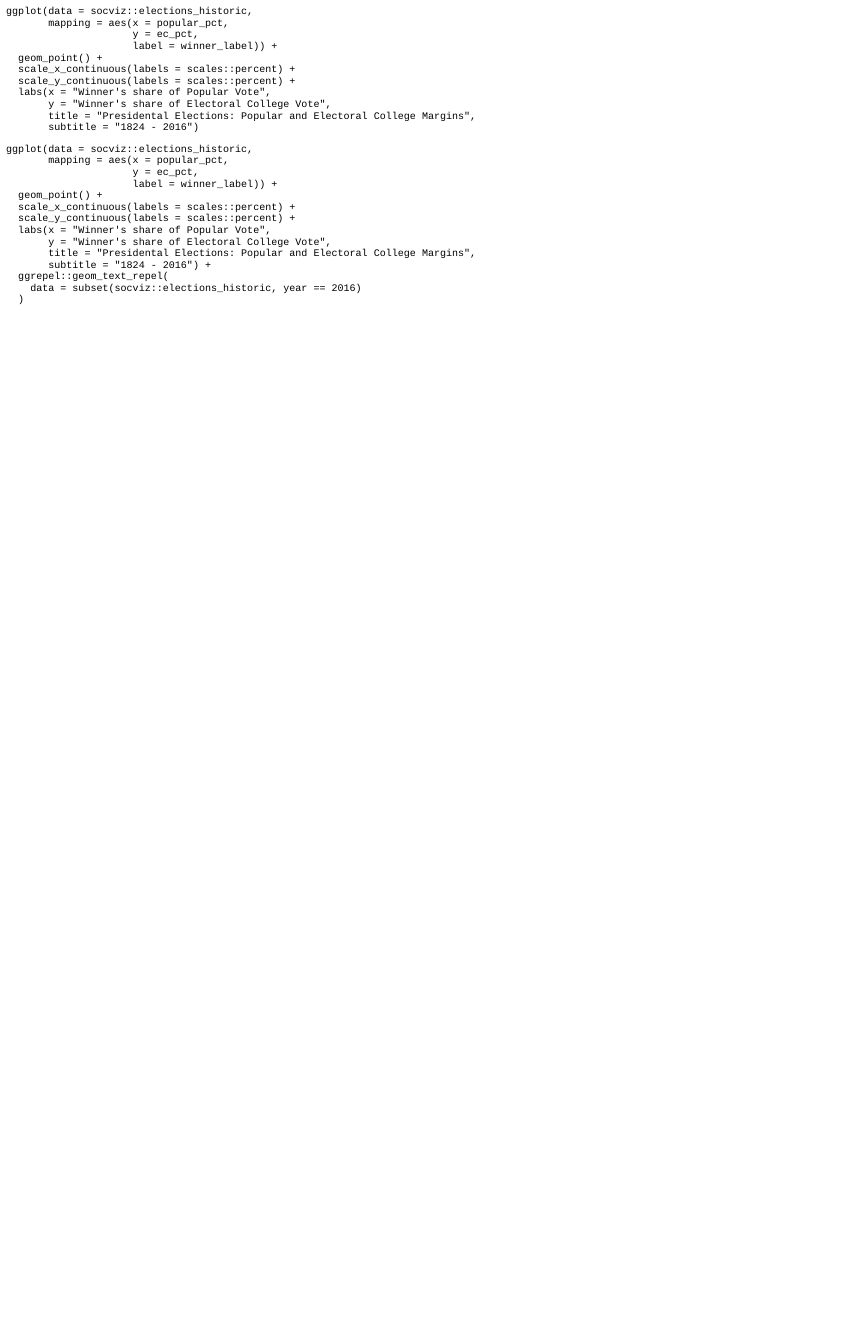
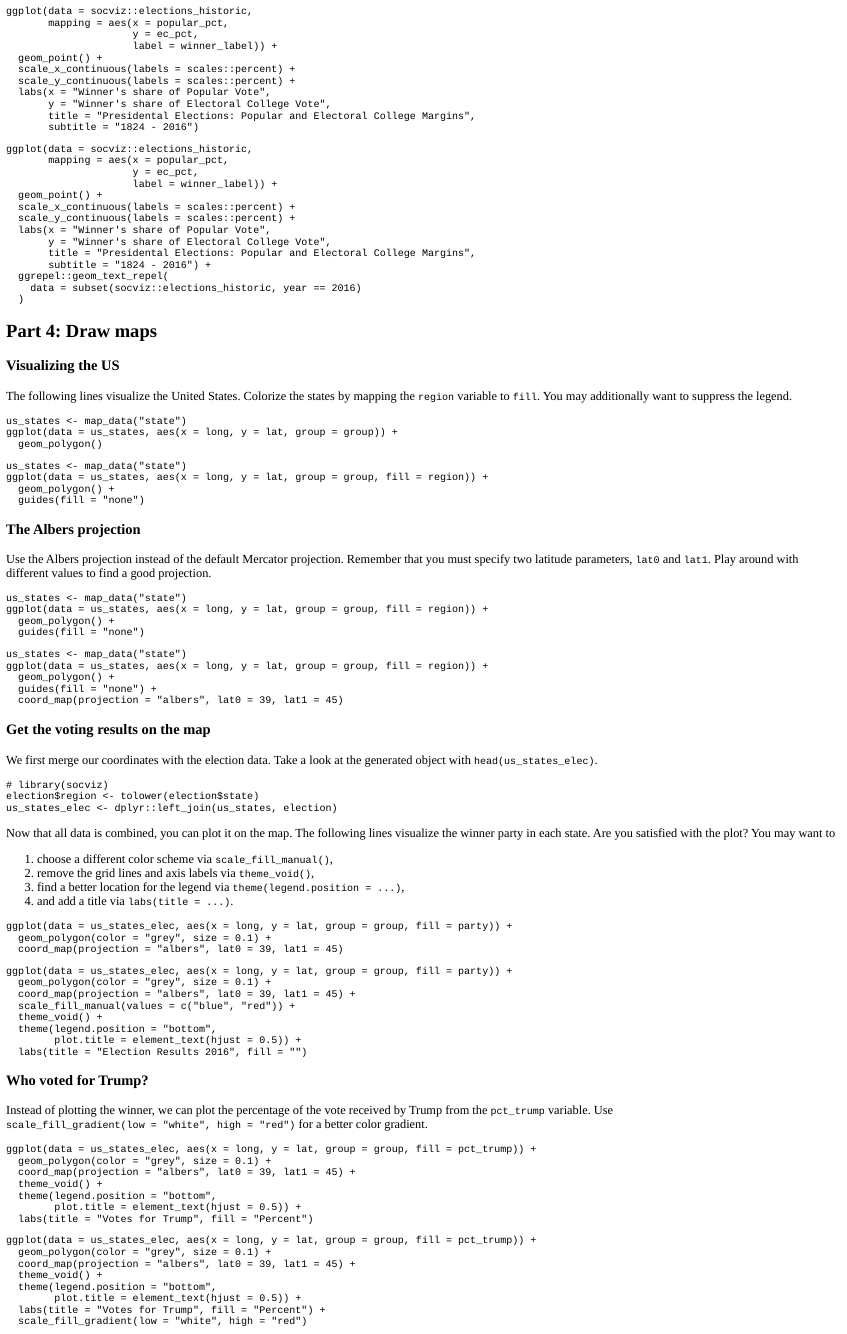
Before and after one commit to loelschlaeger/rcourse, an R Markdown document (inst/tutorials/sandbox/sandbox.Rmd): the page in a window 1100 px wide, from 3550 px down. The pictures show the output file inst/tutorials/sandbox/sandbox.html that the author committed with the source, opened offline.

Commit message:
Added content.

````diff
--- a/inst/tutorials/sandbox/sandbox.Rmd
+++ b/inst/tutorials/sandbox/sandbox.Rmd
@@ -333,3 +333,100 @@ ggplot(data = socviz::elections_historic,
     data = subset(socviz::elections_historic, year == 2016)
   )
 ```
+
+## Part 4: Draw maps
+
+### Visualizing the US
+
+The following lines visualize the United States. Colorize the states by mapping the `region` variable to `fill`. You may additionally want to suppress the legend.
+
+```{r, usmap, exercise = TRUE}
+us_states <- map_data("state")
+ggplot(data = us_states, aes(x = long, y = lat, group = group)) +
+  geom_polygon()
+```
+
+```{r, usmap-solution}
+us_states <- map_data("state")
+ggplot(data = us_states, aes(x = long, y = lat, group = group, fill = region)) +
+  geom_polygon() +
+  guides(fill = "none")
+```
+
+### The Albers projection
+
+Use the Albers projection instead of the default Mercator projection. Remember that you must specify two latitude parameters, `lat0` and `lat1`. Play around with different values to find a good projection.
+
+```{r, projection, exercise = TRUE}
+us_states <- map_data("state")
+ggplot(data = us_states, aes(x = long, y = lat, group = group, fill = region)) +
+  geom_polygon() +
+  guides(fill = "none")
+```
+
+```{r, projection-solution}
+us_states <- map_data("state")
+ggplot(data = us_states, aes(x = long, y = lat, group = group, fill = region)) +
+  geom_polygon() +
+  guides(fill = "none") +
+  coord_map(projection = "albers", lat0 = 39, lat1 = 45)
+```
+
+### Get the voting results on the map
+
+We first merge our coordinates with the election data. Take a look at the generated object with `head(us_states_elec)`.
+
+```{r, voting_data, exercise = TRUE}
+# library(socviz)
+election$region <- tolower(election$state)
+us_states_elec <- dplyr::left_join(us_states, election)
+```
+
+Now that all data is combined, you can plot it on the map. The following lines visualize the winner party in each state. Are you satisfied with the plot? You may want to
+
+1. choose a different color scheme via `scale_fill_manual()`,
+2. remove the grid lines and axis labels via `theme_void()`,
+3. find a better location for the legend via `theme(legend.position = ...)`,
+4. and add a title via `labs(title = ...)`.
+
+```{r, winner, exercise = TRUE}
+ggplot(data = us_states_elec, aes(x = long, y = lat, group = group, fill = party)) +
+  geom_polygon(color = "grey", size = 0.1) +
+  coord_map(projection = "albers", lat0 = 39, lat1 = 45)
+```
+
+```{r, winner-solution}
+ggplot(data = us_states_elec, aes(x = long, y = lat, group = group, fill = party)) +
+  geom_polygon(color = "grey", size = 0.1) +
+  coord_map(projection = "albers", lat0 = 39, lat1 = 45) +
+  scale_fill_manual(values = c("blue", "red")) +
+  theme_void() +
+  theme(legend.position = "bottom",
+        plot.title = element_text(hjust = 0.5)) +
+  labs(title = "Election Results 2016", fill = "")
+```
+
+### Who voted for Trump?
+
+Instead of plotting the winner, we can plot the percentage of the vote received by Trump from the `pct_trump` variable. Use `scale_fill_gradient(low = "white", high = "red")` for a better color gradient.
+
+```{r, perc, exercise = TRUE}
+ggplot(data = us_states_elec, aes(x = long, y = lat, group = group, fill = pct_trump)) +
+  geom_polygon(color = "grey", size = 0.1) +
+  coord_map(projection = "albers", lat0 = 39, lat1 = 45) +
+  theme_void() +
+  theme(legend.position = "bottom",
+        plot.title = element_text(hjust = 0.5)) +
+  labs(title = "Votes for Trump", fill = "Percent")
+```
+
+```{r, perc-solution}
+ggplot(data = us_states_elec, aes(x = long, y = lat, group = group, fill = pct_trump)) +
+  geom_polygon(color = "grey", size = 0.1) +
+  coord_map(projection = "albers", lat0 = 39, lat1 = 45) +
+  theme_void() +
+  theme(legend.position = "bottom",
+        plot.title = element_text(hjust = 0.5)) +
+  labs(title = "Votes for Trump", fill = "Percent") +
+  scale_fill_gradient(low = "white", high = "red")
+```
````
Also changed, not shown: inst/slides.Rmd (+39 -1 lines), inst/slides.html, inst/tutorials/sandbox/sandbox.html, 1 other file.
